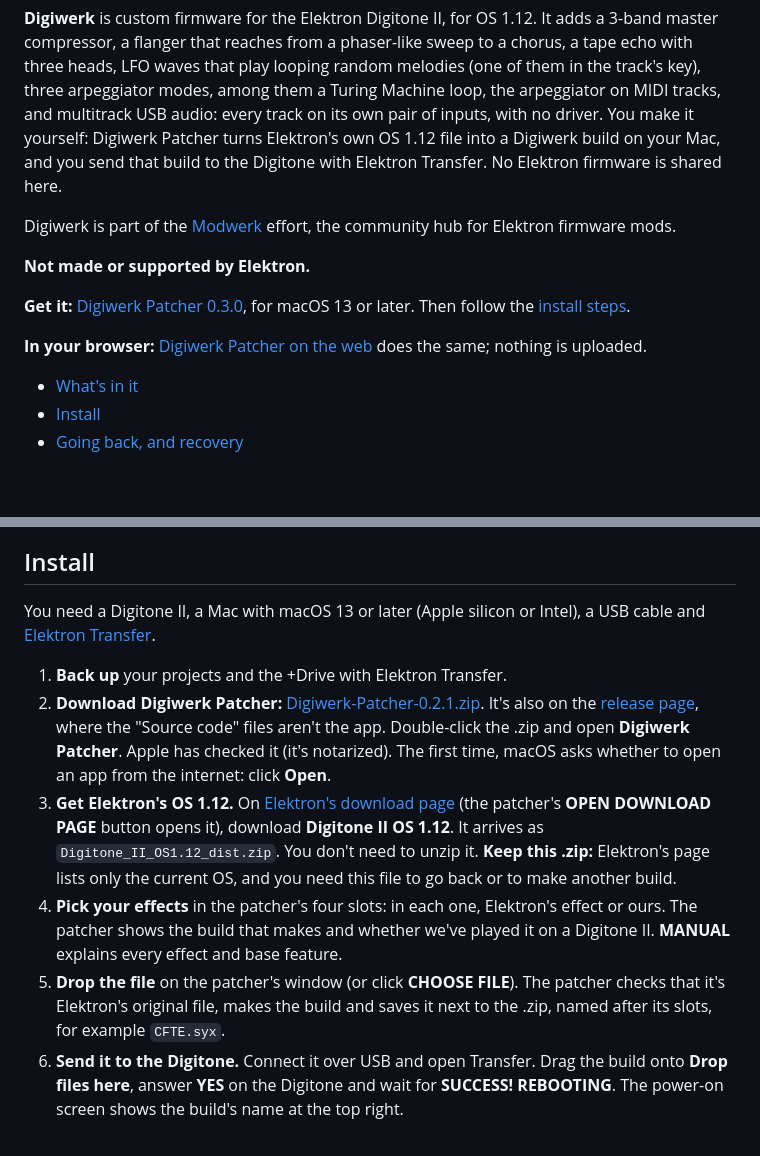
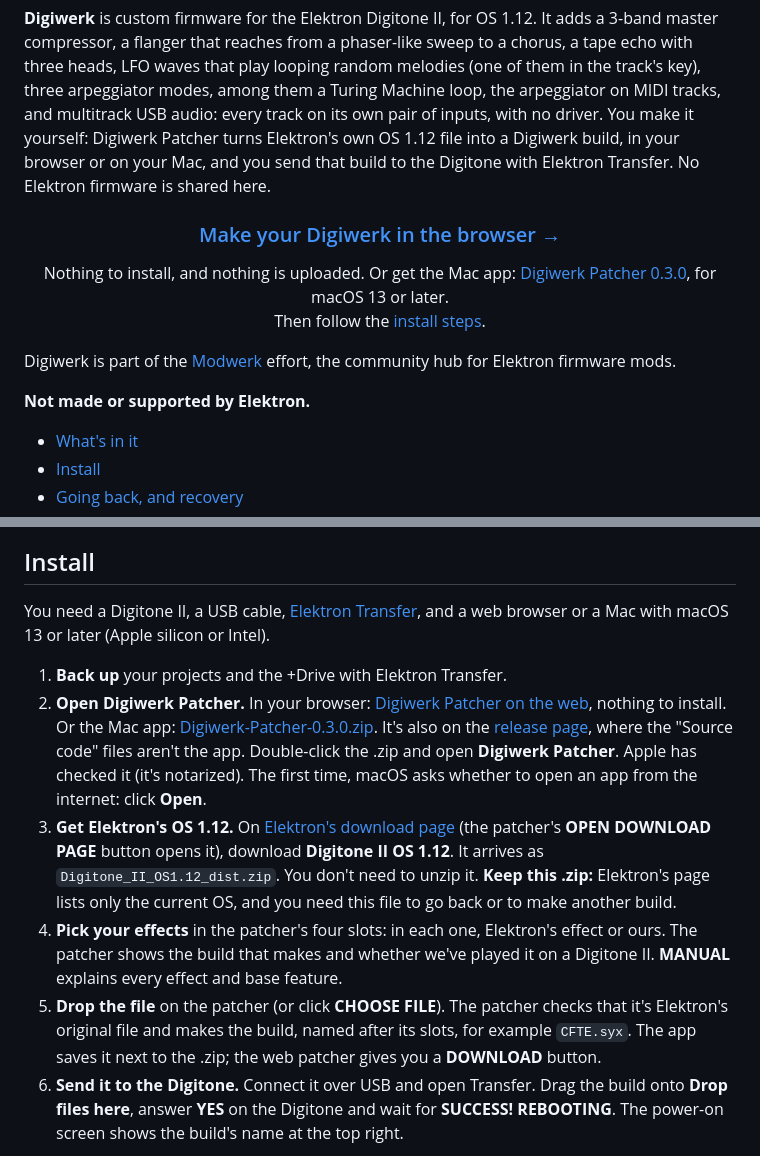
Before and after one commit to naturarum/dn2-cfw, a Markdown page: README.md, 2 parts joined by grey strips. Drawn GitHub-style; blank space fills up the shorter version.

Commit message:
README, the patcher guide and the 0.3.0 notes: the web patcher up front
The README opens on "Make your Digiwerk in the browser" with the Mac app beside it, and the install
steps cover both (the web patcher hands the build over as a download). The install step's download
link still pointed at 0.2.1's zip; it is 0.3.0's now. A CFEE.syx made by the live web patcher from
Elektron's file is CFEE's tested build, sha256 6c7d6dba (the owner, 4 Nov).

Co-Authored-By: Claude Opus 5.5 <noreply@anthropic.com>

```diff
--- a/README.md
+++ b/README.md
@@ -8,18 +8,18 @@
 flanger that reaches from a phaser-like sweep to a chorus, a tape echo with three heads, LFO waves that play
 looping random melodies (one of them in the track's key), three arpeggiator modes, among them a Turing
 Machine loop, the arpeggiator on MIDI tracks, and multitrack USB audio: every track on its own pair of inputs, with
-no driver. You make it yourself: Digiwerk Patcher turns Elektron's own OS 1.12
-file into a Digiwerk build on your Mac, and you send that build to the Digitone with Elektron Transfer. No Elektron
-firmware is shared here.
+no driver. You make it yourself: Digiwerk Patcher turns Elektron's own OS 1.12 file into a Digiwerk build, in your
+browser or on your Mac, and you send that build to the Digitone with Elektron Transfer. No Elektron firmware is shared
+here.
+
+<h3 align="center"><a href="https://naturarum.github.io/dn2-cfw/">Make your Digiwerk in the browser →</a></h3>
+<p align="center">Nothing to install, and nothing is uploaded. Or get the Mac app:
+<a href="https://github.com/naturarum/dn2-cfw/releases/download/v0.3.0/Digiwerk-Patcher-0.3.0.zip">Digiwerk Patcher 0.3.0</a>, for macOS 13 or later.<br>
+Then follow the <a href="#install">install steps</a>.</p>
 
 Digiwerk is part of the [Modwerk](https://modwerk.app) effort, the community hub for Elektron firmware mods.
 
 **Not made or supported by Elektron.**
-
-**Get it:** [Digiwerk Patcher 0.3.0](https://github.com/naturarum/dn2-cfw/releases/download/v0.3.0/Digiwerk-Patcher-0.3.0.zip), for macOS 13 or
-later. Then follow the [install steps](#install).
-
-**In your browser:** [Digiwerk Patcher on the web](https://naturarum.github.io/dn2-cfw/) does the same; nothing is uploaded.
 
 - [What's in it](#whats-in-it)
 - [Install](#install)
@@ -120,23 +120,24 @@ build or Elektron's `Digitone_II_OS1.12.syx` with Transfer, as usual.
 
 ## Install
 
-You need a Digitone II, a Mac with macOS 13 or later (Apple silicon or Intel), a USB cable and
-[Elektron Transfer](https://www.elektron.se/support-downloads/transfer).
+You need a Digitone II, a USB cable, [Elektron Transfer](https://www.elektron.se/support-downloads/transfer), and a web
+browser or a Mac with macOS 13 or later (Apple silicon or Intel).
 
 1. **Back up** your projects and the +Drive with Elektron Transfer.
-2. **Download Digiwerk Patcher:** [Digiwerk-Patcher-0.2.1.zip](https://github.com/naturarum/dn2-cfw/releases/download/v0.2.1/Digiwerk-Patcher-0.2.1.zip).
-   It's also on the [release page](https://github.com/naturarum/dn2-cfw/releases/latest), where the "Source code" files
-   aren't the app. Double-click the .zip and open **Digiwerk Patcher**.
-   Apple has checked it (it's notarized). The first time, macOS asks whether to open an app from the internet: click
-   **Open**.
+2. **Open Digiwerk Patcher.** In your browser: [Digiwerk Patcher on the web](https://naturarum.github.io/dn2-cfw/), nothing to install. Or the
+   Mac app: [Digiwerk-Patcher-0.3.0.zip](https://github.com/naturarum/dn2-cfw/releases/download/v0.3.0/Digiwerk-Patcher-0.3.0.zip). It's also on the
+   [release page](https://github.com/naturarum/dn2-cfw/releases/latest), where the "Source code" files aren't the app.
+   Double-click the .zip and open **Digiwerk Patcher**. Apple has checked it (it's notarized). The first time, macOS
+   asks whether to open an app from the internet: click **Open**.
 3. **Get Elektron's OS 1.12.** On [Elektron's download page](https://elektron.se/support-downloads/digitone-ii)
    (the patcher's **OPEN DOWNLOAD PAGE** button opens it), download **Digitone II OS 1.12**. It arrives as
    `Digitone_II_OS1.12_dist.zip`. You don't need to unzip it. **Keep this .zip:** Elektron's page lists only the
    current OS, and you need this file to go back or to make another build.
 4. **Pick your effects** in the patcher's four slots: in each one, Elektron's effect or ours. The patcher shows the
    build that makes and whether we've played it on a Digitone II. **MANUAL** explains every effect and base feature.
-5. **Drop the file** on the patcher's window (or click **CHOOSE FILE**). The patcher checks that it's Elektron's
-   original file, makes the build and saves it next to the .zip, named after its slots, for example `CFTE.syx`.
+5. **Drop the file** on the patcher (or click **CHOOSE FILE**). The patcher checks that it's Elektron's original file
+   and makes the build, named after its slots, for example `CFTE.syx`. The app saves it next to the .zip; the web
+   patcher gives you a **DOWNLOAD** button.
 6. **Send it to the Digitone.** Connect it over USB and open Transfer. Drag the build onto **Drop files here**, answer
    **YES** on the Digitone and wait for **SUCCESS! REBOOTING**. The power-on screen shows the build's name at the top
    right.
```
Also changed, not shown: docs/release/digiwerk-0.3.0.md (+3 -2 lines), tools/patcher/README.md (+4 -3 lines).
